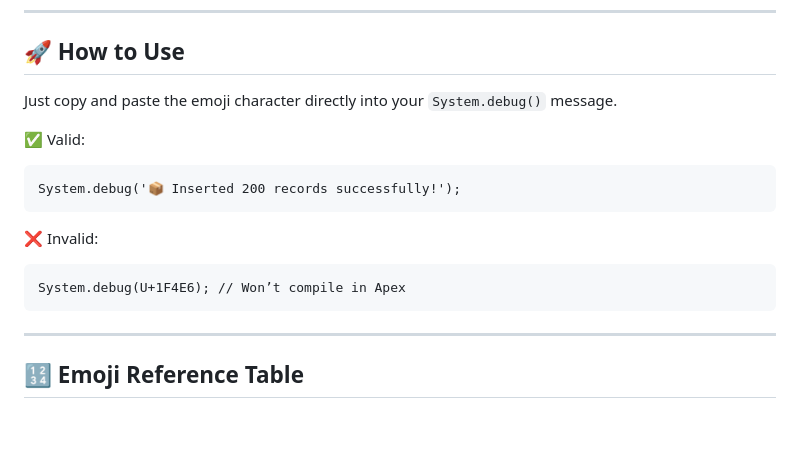
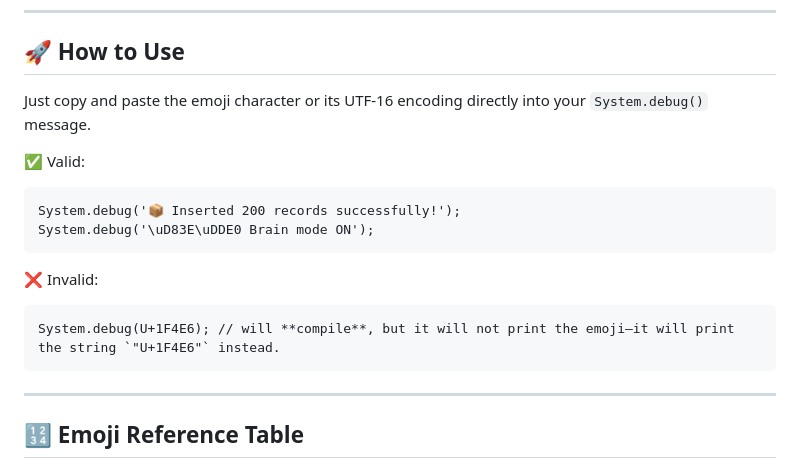
Before and after one commit to srikanthdsr/debuglikeadeveloper, a Markdown page: README.md, the part around the change printed below. Rendered like a GitHub page; blank space fills up the shorter version.

````diff
--- a/README.md
+++ b/README.md
@@ -12,16 +12,17 @@ Emojis help highlight the **intent and context** of log messages instantly. Whet
 
 ## 🚀 How to Use
 
-Just copy and paste the emoji character directly into your `System.debug()` message.
+Just copy and paste the emoji character or its UTF-16 encoding directly into your `System.debug()` message.
 
 ✅ Valid:
 ```apex
 System.debug('📦 Inserted 200 records successfully!');
+System.debug('\uD83E\uDDE0 Brain mode ON');
 ```
 
 ❌ Invalid:
 ```apex
-System.debug(U+1F4E6); // Won’t compile in Apex
+System.debug(U+1F4E6); // will **compile**, but it will not print the emoji—it will print the string `"U+1F4E6"` instead.
 ```
 
 ---
````
Also changed, not shown: other parts of README.md (+29 -17 lines).
